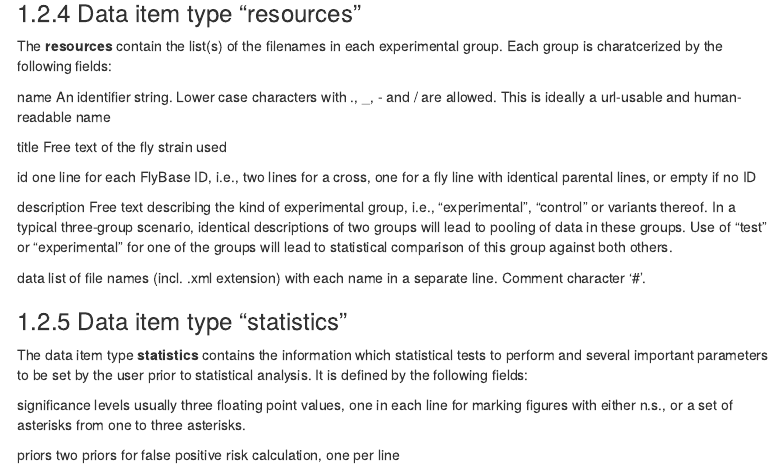
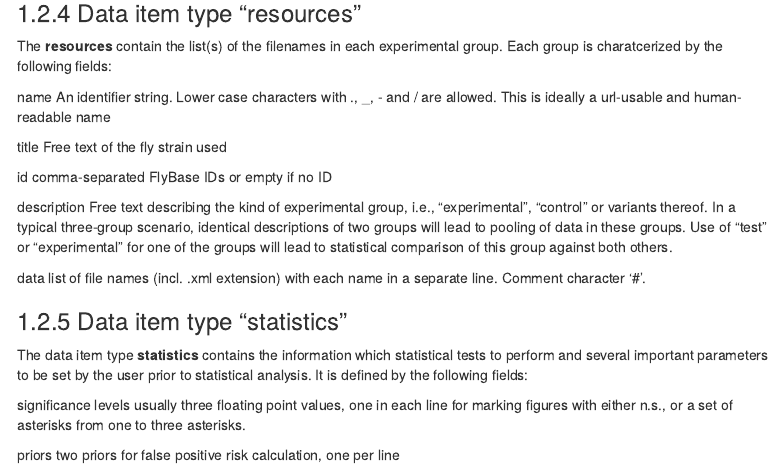
Before and after one commit to brembslab/dtsdatamodel, an R Markdown document (markdown/model.Rmd): the page in a window 1100 px wide, from 3920 px down. Rendered offline with R 4.5, knitr and Pandoc, with nearby package versions; menus at the side of the page are left out.

Commit message:
Update model.Rmd

```diff
--- a/markdown/model.Rmd
+++ b/markdown/model.Rmd
@@ -251,7 +251,7 @@ name	An identifier string. Lower case characters with ., _, - and / are allowed.
 
 title	Free text of the fly strain used
 
-id	one line for each FlyBase ID, i.e., two lines for a cross, one for a fly line with identical parental lines, or empty if no ID
+id	comma-separated FlyBase IDs or empty if no ID
 
 description	Free text describing the kind of experimental group, i.e., "experimental", “control” or variants thereof. In a typical three-group scenario, identical descriptions of two groups will lead to pooling of data in these groups. Use of “test” or “experimental” for one of the groups will lead to statistical comparison of this group against both others.
 
```
